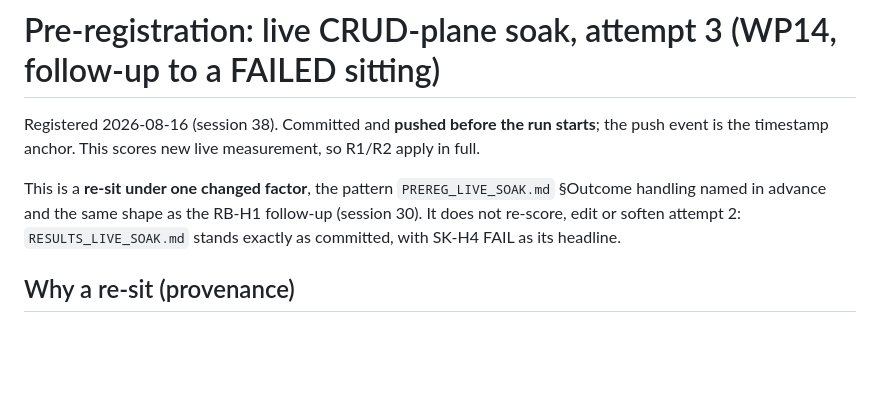
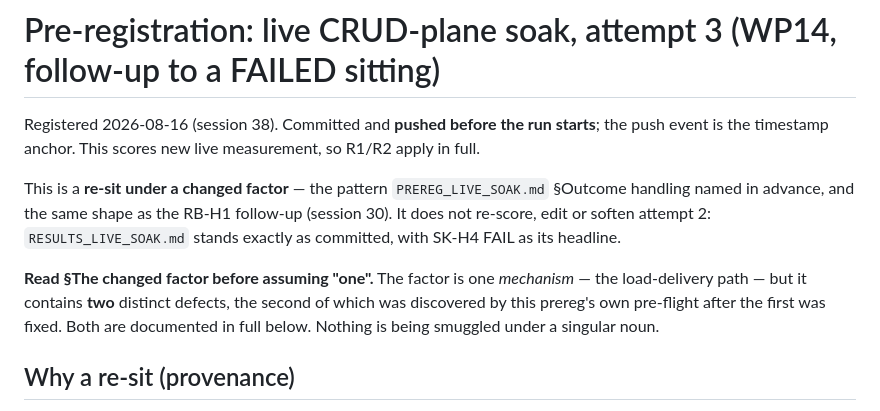
Before and after one commit to mohaimin-8/polyforge, a Markdown page: research/analysis/PREREG_LIVE_SOAK_V2.md, the part around the change. Rendered like a GitHub page; blank space fills up the shorter version.

Commit message:
prereg: tighten V2 header -- the factor is one mechanism containing TWO defects, said up front rather than left to the body

```diff
--- a/research/analysis/PREREG_LIVE_SOAK_V2.md
+++ b/research/analysis/PREREG_LIVE_SOAK_V2.md
@@ -4,11 +4,17 @@ Registered 2026-08-16 (session 38). Committed and **pushed before the run
 starts**; the push event is the timestamp anchor. This scores new live
 measurement, so R1/R2 apply in full.
 
-This is a **re-sit under one changed factor**, the pattern
-`PREREG_LIVE_SOAK.md` §Outcome handling named in advance and the same shape
+This is a **re-sit under a changed factor** — the pattern
+`PREREG_LIVE_SOAK.md` §Outcome handling named in advance, and the same shape
 as the RB-H1 follow-up (session 30). It does not re-score, edit or soften
 attempt 2: `RESULTS_LIVE_SOAK.md` stands exactly as committed, with SK-H4
 FAIL as its headline.
+
+**Read §The changed factor before assuming "one".** The factor is one
+*mechanism* — the load-delivery path — but it contains **two** distinct
+defects, the second of which was discovered by this prereg's own pre-flight
+after the first was fixed. Both are documented in full below. Nothing is
+being smuggled under a singular noun.
 
 ## Why a re-sit (provenance)
 
```
